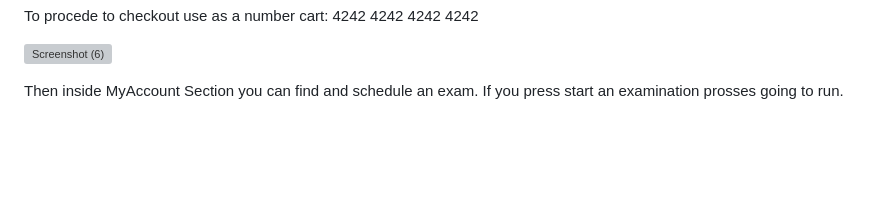
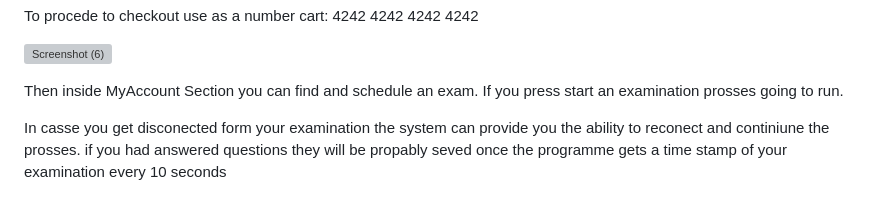
Before and after one commit to Galactus9/001_E-Shop_Online_Exam, a Markdown page: README.md, the part around the change. GitHub-like rendering; blank space fills up the shorter version; grey boxes are pictures that could not be loaded.

```diff
--- a/README.md
+++ b/README.md
@@ -84,3 +84,7 @@ The project utilizes the following technologies:
 
   Then inside MyAccount Section you can find and schedule an exam.
   If you press start an examination prosses going to run.
+
+  In casse you get disconected form your examination the system can provide you the ability to reconect
+  and continiune the prosses. if you had answered questions they will be propably seved once the programme
+  gets a time stamp of your examination every 10 seconds
```
